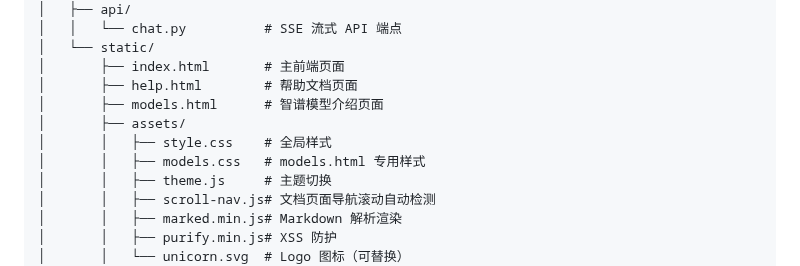
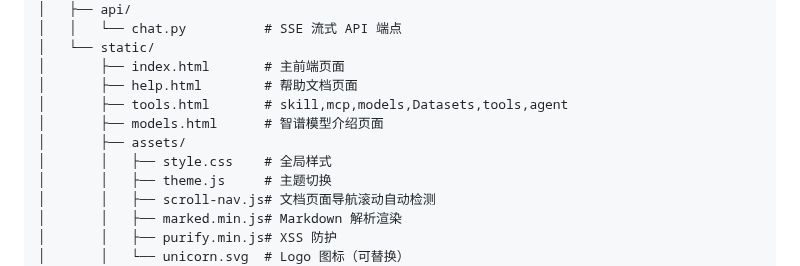
Before and after one commit to qhxn009/FinSight, a Markdown page: readme.md, the part around the change. GitHub-like rendering.

Commit message:
docs: 更新项目目录说明

```diff
--- a/readme.md
+++ b/readme.md
@@ -89,10 +89,10 @@ FinSight/
 │   └── static/
 │       ├── index.html       # 主前端页面
 │       ├── help.html        # 帮助文档页面
+│       ├── tools.html       # skill,mcp,models,Datasets,tools,agent
 │       ├── models.html      # 智谱模型介绍页面
 │       ├── assets/
 │       │   ├── style.css    # 全局样式
-│       │   ├── models.css   # models.html 专用样式
 │       │   ├── theme.js     # 主题切换
 │       │   ├── scroll-nav.js# 文档页面导航滚动自动检测
 │       │   ├── marked.min.js# Markdown 解析渲染
```
